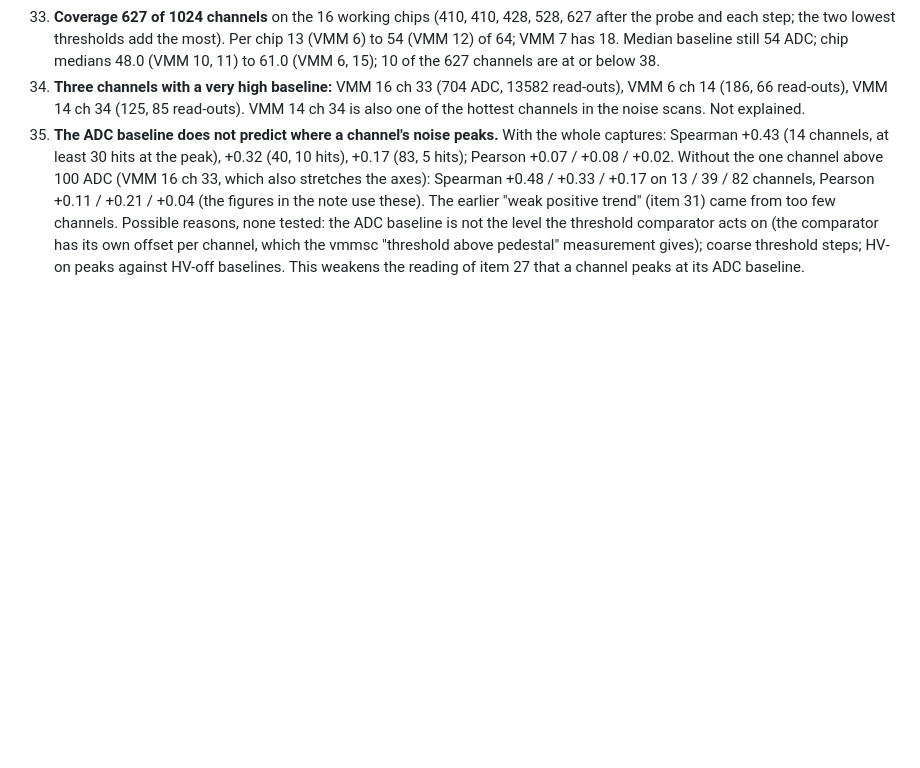
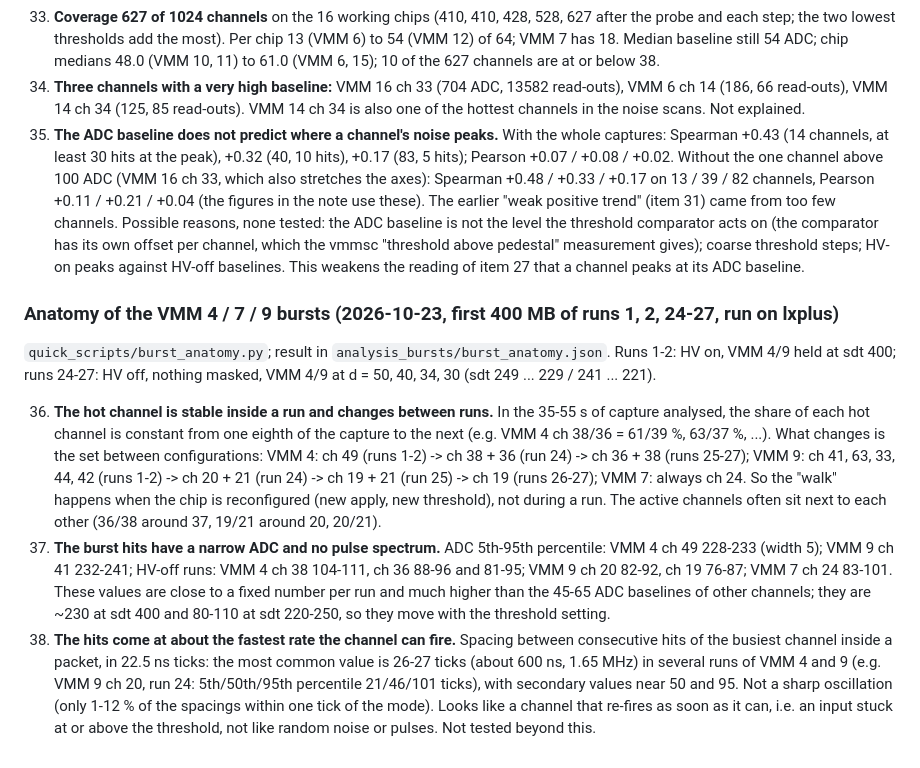
Before and after one commit to akallitss/DAQ_Control_VMM_Beam, a Markdown page: docs/LAB_COSMICS_OBSERVATIONS.md, the part around the change. GitHub-like rendering; blank space fills up the shorter version.

Commit message:
docs: anatomy of the VMM 4/7/9 bursts, obs 36-38
Co-Authored-By: Claude Sonnet 5.5 <noreply@anthropic.com>

```diff
--- a/docs/LAB_COSMICS_OBSERVATIONS.md
+++ b/docs/LAB_COSMICS_OBSERVATIONS.md
@@ -198,3 +198,24 @@ vmm_daplxa did none of the work. 599 s of capture in total.
     level the threshold comparator acts on (the comparator has its own offset per channel, which the vmmsc
     "threshold above pedestal" measurement gives); coarse threshold steps; HV-on peaks against HV-off baselines. This weakens the
     reading of item 27 that a channel peaks at its ADC baseline.
+
+### Anatomy of the VMM 4 / 7 / 9 bursts (2026-10-23, first 400 MB of runs 1, 2, 24-27, run on lxplus)
+
+`quick_scripts/burst_anatomy.py`; result in `analysis_bursts/burst_anatomy.json`. Runs 1-2: HV on, VMM 4/9 held at sdt 400;
+runs 24-27: HV off, nothing masked, VMM 4/9 at d = 50, 40, 34, 30 (sdt 249 ... 229 / 241 ... 221).
+
+36. **The hot channel is stable inside a run and changes between runs.** In the 35-55 s of capture analysed, the share of each hot
+    channel is constant from one eighth of the capture to the next (e.g. VMM 4 ch 38/36 = 61/39 %, 63/37 %, ...). What changes is
+    the set between configurations: VMM 4: ch 49 (runs 1-2) -> ch 38 + 36 (run 24) -> ch 36 + 38 (runs 25-27); VMM 9: ch 41, 63, 33,
+    44, 42 (runs 1-2) -> ch 20 + 21 (run 24) -> ch 19 + 21 (run 25) -> ch 19 (runs 26-27); VMM 7: always ch 24. So the "walk" happens when the
+    chip is reconfigured (new apply, new threshold), not during a run. The active channels often sit next to each other
+    (36/38 around 37, 19/21 around 20, 20/21).
+37. **The burst hits have a narrow ADC and no pulse spectrum.** ADC 5th-95th percentile: VMM 4 ch 49 228-233 (width 5);
+    VMM 9 ch 41 232-241; HV-off runs: VMM 4 ch 38 104-111, ch 36 88-96 and 81-95; VMM 9 ch 20 82-92, ch 19 76-87; VMM 7 ch 24 83-101. These
+    values are close to a fixed number per run and much higher than the 45-65 ADC baselines of other channels; they
+    are ~230 at sdt 400 and 80-110 at sdt 220-250, so they move with the threshold setting.
+38. **The hits come at about the fastest rate the channel can fire.** Spacing between consecutive hits of the busiest channel inside a
+    packet, in 22.5 ns ticks: the most common value is 26-27 ticks (about 600 ns, 1.65 MHz) in several runs of VMM 4 and 9
+    (e.g. VMM 9 ch 20, run 24: 5th/50th/95th percentile 21/46/101 ticks), with secondary values near 50 and 95. Not a sharp oscillation
+    (only 1-12 % of the spacings within one tick of the mode). Looks like a channel that re-fires as soon as it can, i.e. an
+    input stuck at or above the threshold, not like random noise or pulses. Not tested beyond this.
```
